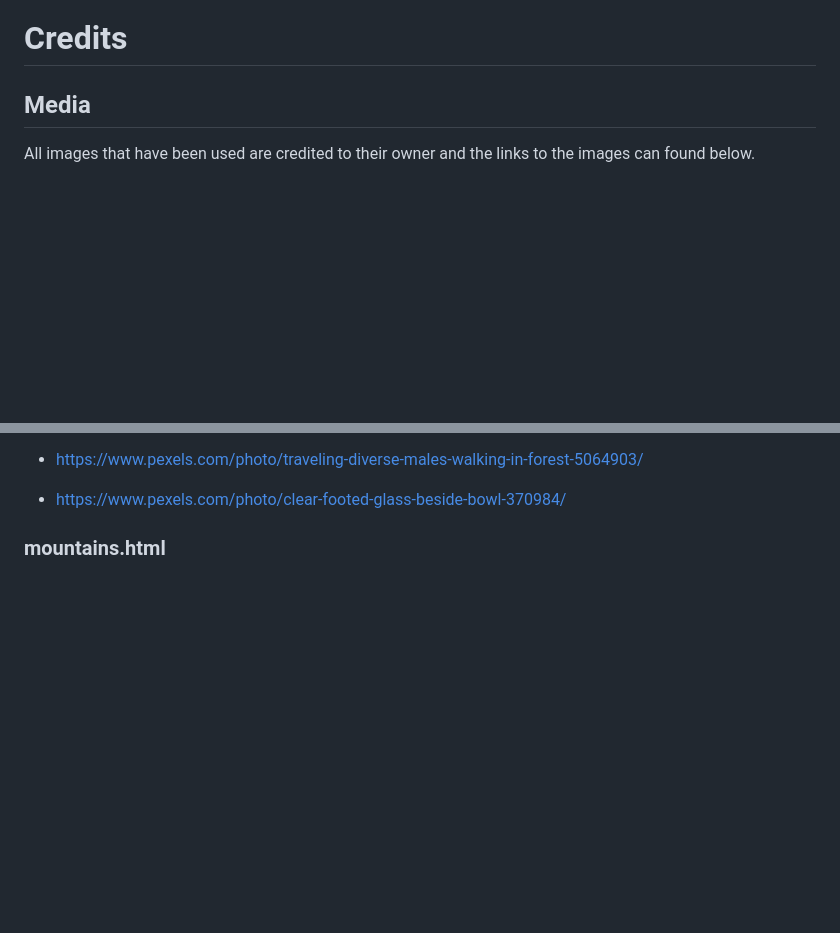
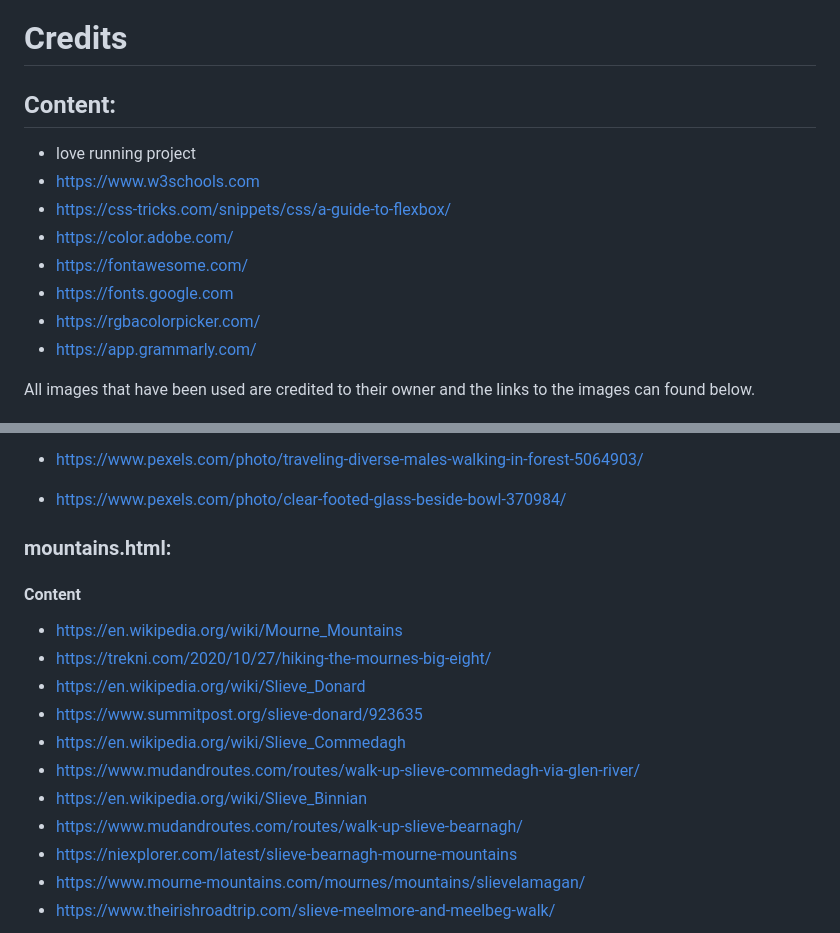
Before and after one commit to JamieB92/milestone-project-one, a Markdown page: README.md, 2 parts joined by grey strips. Drawn GitHub-style; blank space fills up the shorter version.

Commit message:
add credits to README.md

```diff
--- a/README.md
+++ b/README.md
@@ -190,7 +190,15 @@ Explore The Mournes is a website that informs users about the Mourne Mountain ar
 
  # Credits
 
- ## Media
+ ## Content:
+* love running project
+* https://www.w3schools.com
+* https://css-tricks.com/snippets/css/a-guide-to-flexbox/
+* https://color.adobe.com/
+* https://fontawesome.com/
+* https://fonts.google.com
+* https://rgbacolorpicker.com/
+* https://app.grammarly.com/
 
 All images that have been used are credited to their owner and the links to the images can found below.
 
@@ -203,5 +211,17 @@ All images that have been used are credited to their owner and the links to the
 * https://www.pexels.com/photo/clear-footed-glass-beside-bowl-370984/
 
 
-### mountains.html
+### mountains.html:
+#### Content
+* https://en.wikipedia.org/wiki/Mourne_Mountains
+* https://trekni.com/2020/10/27/hiking-the-mournes-big-eight/
+* https://en.wikipedia.org/wiki/Slieve_Donard
+* https://www.summitpost.org/slieve-donard/923635
+* https://en.wikipedia.org/wiki/Slieve_Commedagh
+* https://www.mudandroutes.com/routes/walk-up-slieve-commedagh-via-glen-river/
+* https://en.wikipedia.org/wiki/Slieve_Binnian
+* https://www.mudandroutes.com/routes/walk-up-slieve-bearnagh/
+* https://niexplorer.com/latest/slieve-bearnagh-mourne-mountains
+* https://www.mourne-mountains.com/mournes/mountains/slievelamagan/
+* https://www.theirishroadtrip.com/slieve-meelmore-and-meelbeg-walk/
 
```
Also changed, not shown: other parts of README.md (+15 -3 lines).
